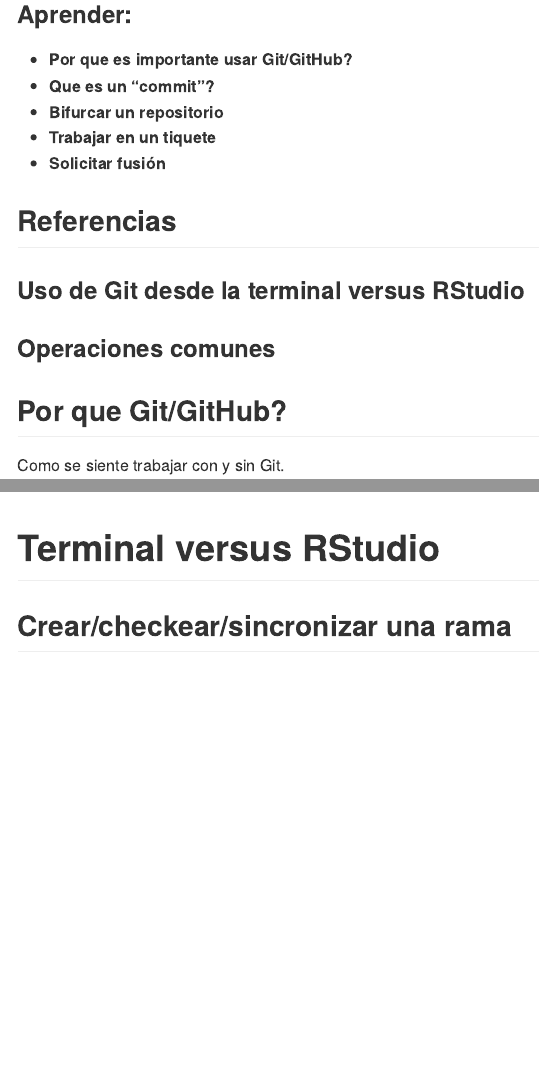
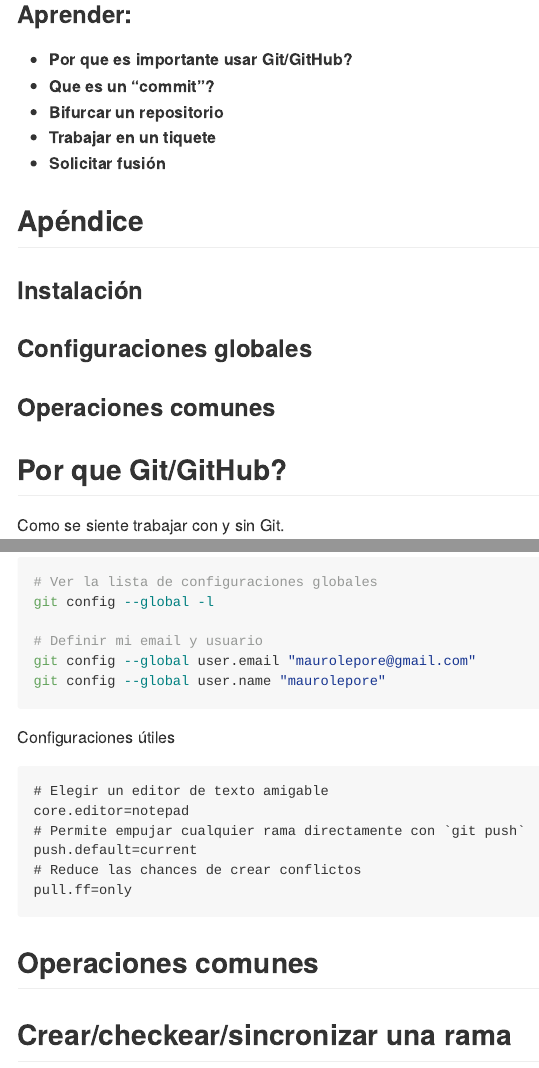
Before and after one commit to maurolepore/git-comun, an R Markdown document (README.Rmd): the page in a window 1100 px wide, from 530 px down, and a second part further down, joined at a grey line. The pictures show the output file README.md that the author committed with the source, drawn offline in the style of GitHub.

Commit message:
Reestructurar

````diff
--- a/README.Rmd
+++ b/README.Rmd
@@ -36,10 +36,11 @@
 
 
 
+## Apéndice
 
-## Referencias
+### Instalación
 
-### Uso de Git desde la terminal versus RStudio
+### Configuraciones globales
 
 ### Operaciones comunes
 
@@ -227,12 +229,27 @@
 
 ```bash
+# Ver la lista de configuraciones globales
+git config --global -l
+
+# Definir mi email y usuario
 git config --global user.email "maurolepore@gmail.com"
 git config --global user.name "maurolepore"
 ```
 
+Configuraciones útiles
+
+```
+# Elegir un editor de texto amigable
+core.editor=notepad
+# Permite empujar cualquier rama directamente con `git push`
+push.default=current
+# Reduce las chances de crear conflictos
+pull.ff=only
+```
 
 
-# Terminal versus RStudio
+
+## Operaciones comunes
 
 
 
````
Also changed, not shown: README.md, README.Rmd (25 more changed lines).
